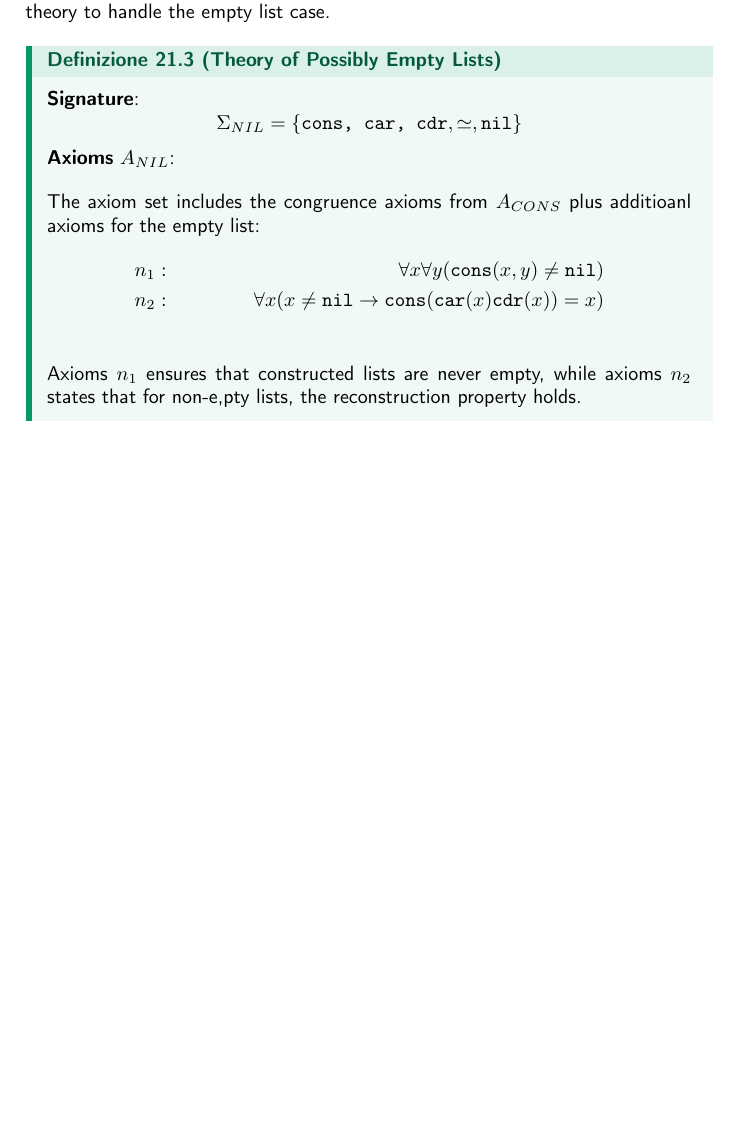
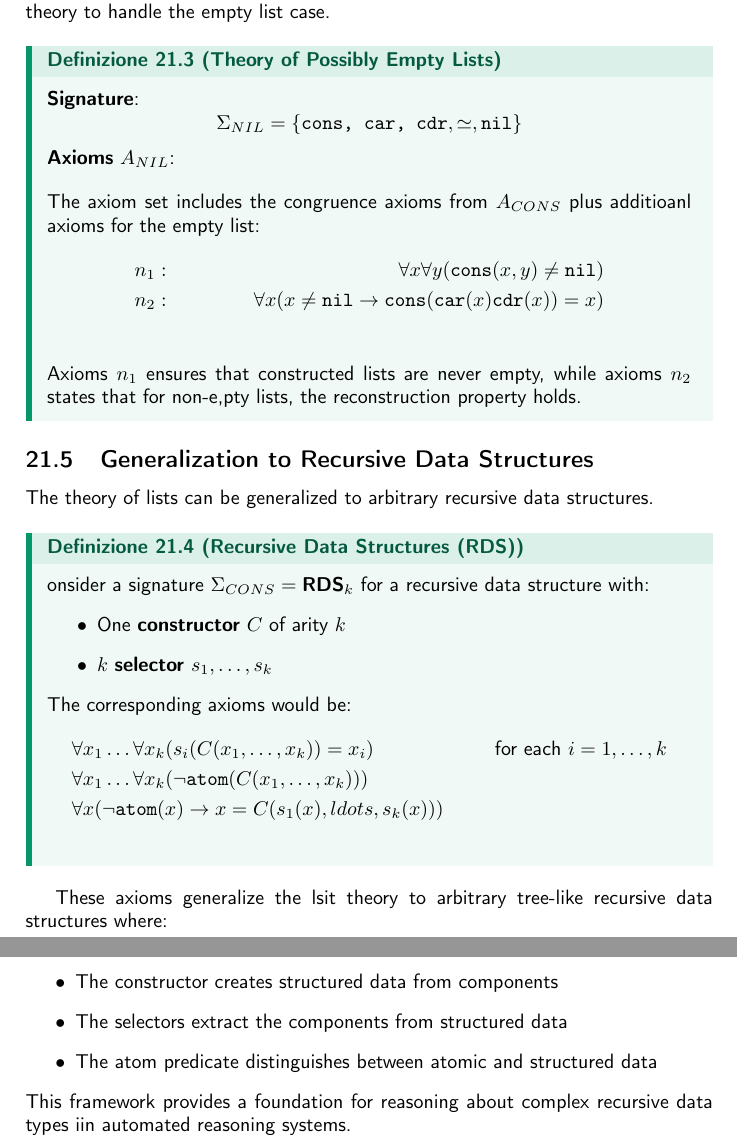
Before and after one commit to Toffa04/Artificial-Intelligence-Master, a LaTeX document (Primo-Anno/Automated-Reasoning/automated-reasoning.tex): part of page 56 of 56 before the commit and two parts of pages 56 and 57 of 57 after it, the two joined at a grey line, cut so that both start at the same text, the shorter picture padded with empty space. Compiled offline with pdfLaTeX.

Commit message:
Aggiornamento appunti AR

```diff
--- a/Primo-Anno/Automated-Reasoning/automated-reasoning.tex
+++ b/Primo-Anno/Automated-Reasoning/automated-reasoning.tex
@@ -2519,4 +2519,26 @@ The axiom set includes the congruence axioms from \( A_{CONS} \) plus additioanl
 Axioms \( n_1 \) ensures that constructed lists are never empty, while axioms \( n_2 \) states that for non-e,pty lists, the
 reconstruction property holds.
 \end{definition}
+\subsection{Generalization to Recursive Data Structures}
+The theory of lists can be generalized to arbitrary recursive data structures.
+\begin{definition}{Recursive Data Structures (RDS)}
+Consider a signature \( \Sigma_{CONS} = \textbf{RDS}_k \) for a recursive data structure with:
+\begin{itemize}
+	\item One \textbf{constructor} \( C \) of arity \( k \)
+	\item \( k \) \textbf{selector} \( s_1, \ldots, s_k \)
+\end{itemize}
+The corresponding axioms would be:
+\begin{align*}
+	& \forall x_1 \ldots \forall x_k (s_i(C(x_1, \ldots, x_k)) = x_i) & \quad \text{ for each } i = 1, \ldots, k\\
+	& \forall x_1 \ldots \forall x_k (\lnot \texttt{atom}(C(x_1, \ldots, x_k))) \\
+	& \forall x (\lnot \texttt{atom}(x) \rightarrow x = C(s_1(x), ldots, s_k(x)))\\
+\end{align*}
+\end{definition}
+These axioms generalize the lsit theory to arbitrary tree-like recursive data structures where:
+\begin{itemize}
+	\item The constructor creates structured data from components
+	\item The selectors extract the components from structured data
+	\item The atom predicate distinguishes between atomic and structured data
+\end{itemize}
+This framework provides a foundation for reasoning about complex recursive data types iin automated reasoning systems.
 \end{document}
```
Also changed, not shown: Primo-Anno/Automated-Reasoning/automated-reasoning.pdf.
